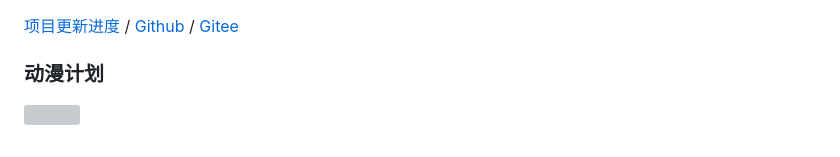
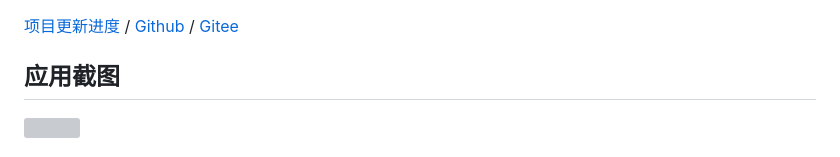
Before and after one commit to linyi102/anime_trace, a Markdown page: README.md, the part around the change printed below. GitHub-like rendering; grey boxes are pictures that could not be loaded.

Commit message:
README.md添加应用截图

```diff
--- a/README.md
+++ b/README.md
@@ -1,4 +1,4 @@
 [项目更新进度](https://www.wolai.com/6CcZSostD8Se5zuqfTNkAC) / [Github](https://github.com/linyi102/anime_trace) / [Gitee](https://gitee.com/linyi517/anime_trace)
 
-### 动漫计划
+## 应用截图
 
```
Also changed, not shown: other parts of README.md (+2 -10 lines), assets/img/example.png (added).
